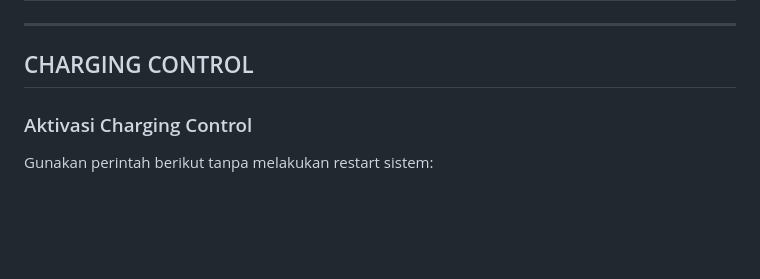
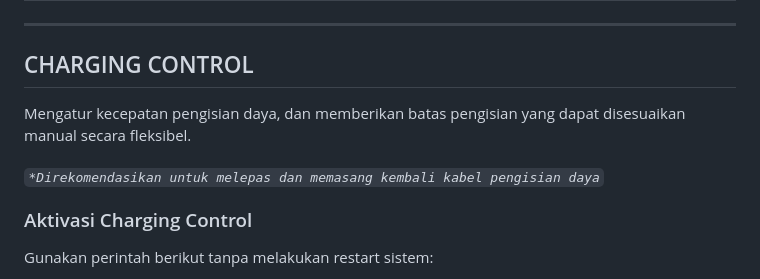
Before and after one commit to Zy0x/Lynx, a Markdown page: UserGuide-ID.md, the part around the change. Rendered like a GitHub page; blank space fills up the shorter version.

````diff
--- a/UserGuide-ID.md
+++ b/UserGuide-ID.md
@@ -3,6 +3,10 @@
 # PETUNJUK PENGGUNAAN
 ---
 ## CHARGING CONTROL
+Mengatur kecepatan pengisian daya, dan memberikan batas pengisian yang dapat disesuaikan manual secara fleksibel.
+
+<sub>_```*Direkomendasikan untuk melepas dan memasang kembali kabel pengisian daya```_</sub>
+
 ### Aktivasi Charging Control
 Gunakan perintah berikut tanpa melakukan restart sistem:
 - Mengaktifkan Charging Control
````
